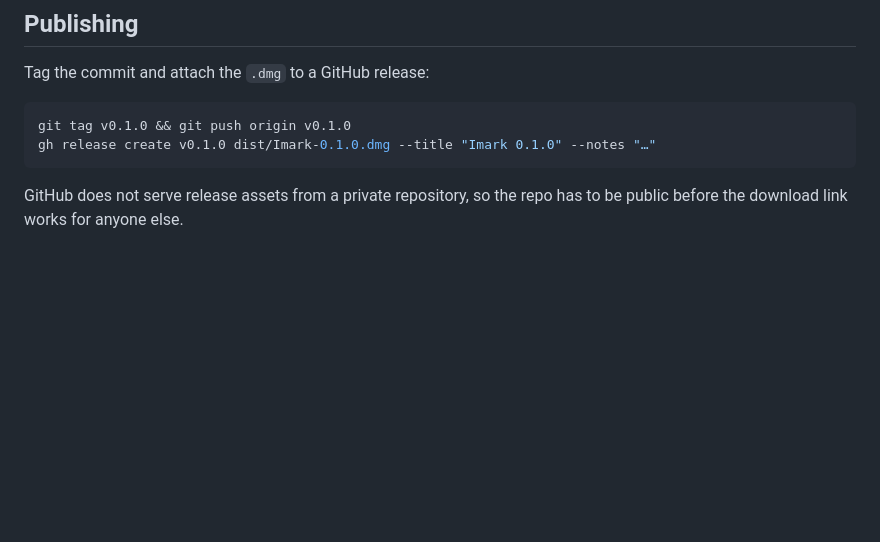
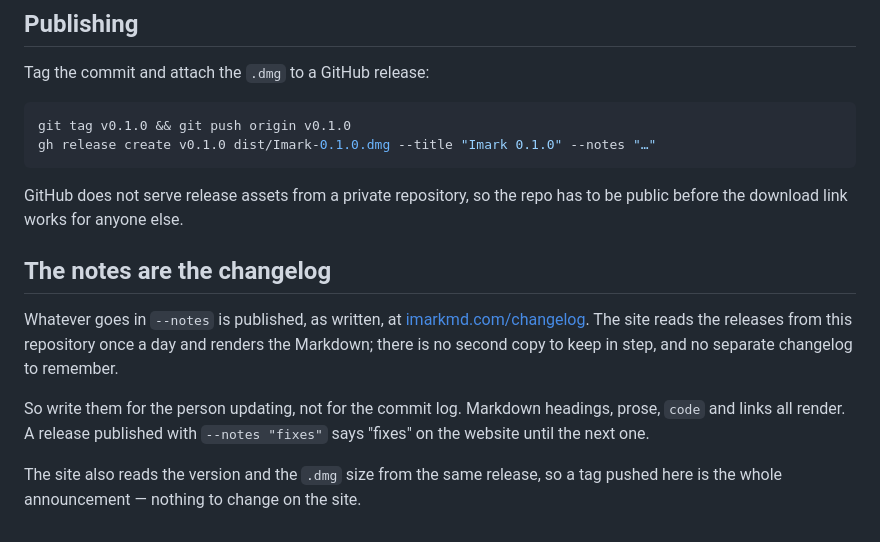
Before and after one commit to migsilva89/imark, a Markdown page: RELEASING.md, the part around the change. GitHub-like rendering; blank space fills up the shorter version.

Commit message:
Say where the release notes end up
They are the changelog now: imarkmd.com/changelog renders them straight from
this repository's releases, once a day. A release published with --notes
"fixes" says "fixes" on the website until the next one, and nobody writing
that line would have known.

Co-Authored-By: Claude Opus 5 <noreply@anthropic.com>

```diff
--- a/RELEASING.md
+++ b/RELEASING.md
@@ -88,3 +88,17 @@ gh release create v0.1.0 dist/Imark-0.1.0.dmg --title "Imark 0.1.0" --notes "…
 
 GitHub does not serve release assets from a private repository, so the repo has
 to be public before the download link works for anyone else.
+
+## The notes are the changelog
+
+Whatever goes in `--notes` is published, as written, at
+[imarkmd.com/changelog](https://imarkmd.com/changelog). The site reads the
+releases from this repository once a day and renders the Markdown; there is no
+second copy to keep in step, and no separate changelog to remember.
+
+So write them for the person updating, not for the commit log. Markdown
+headings, prose, `code` and links all render. A release published with `--notes
+"fixes"` says "fixes" on the website until the next one.
+
+The site also reads the version and the `.dmg` size from the same release, so a
+tag pushed here is the whole announcement — nothing to change on the site.
```
